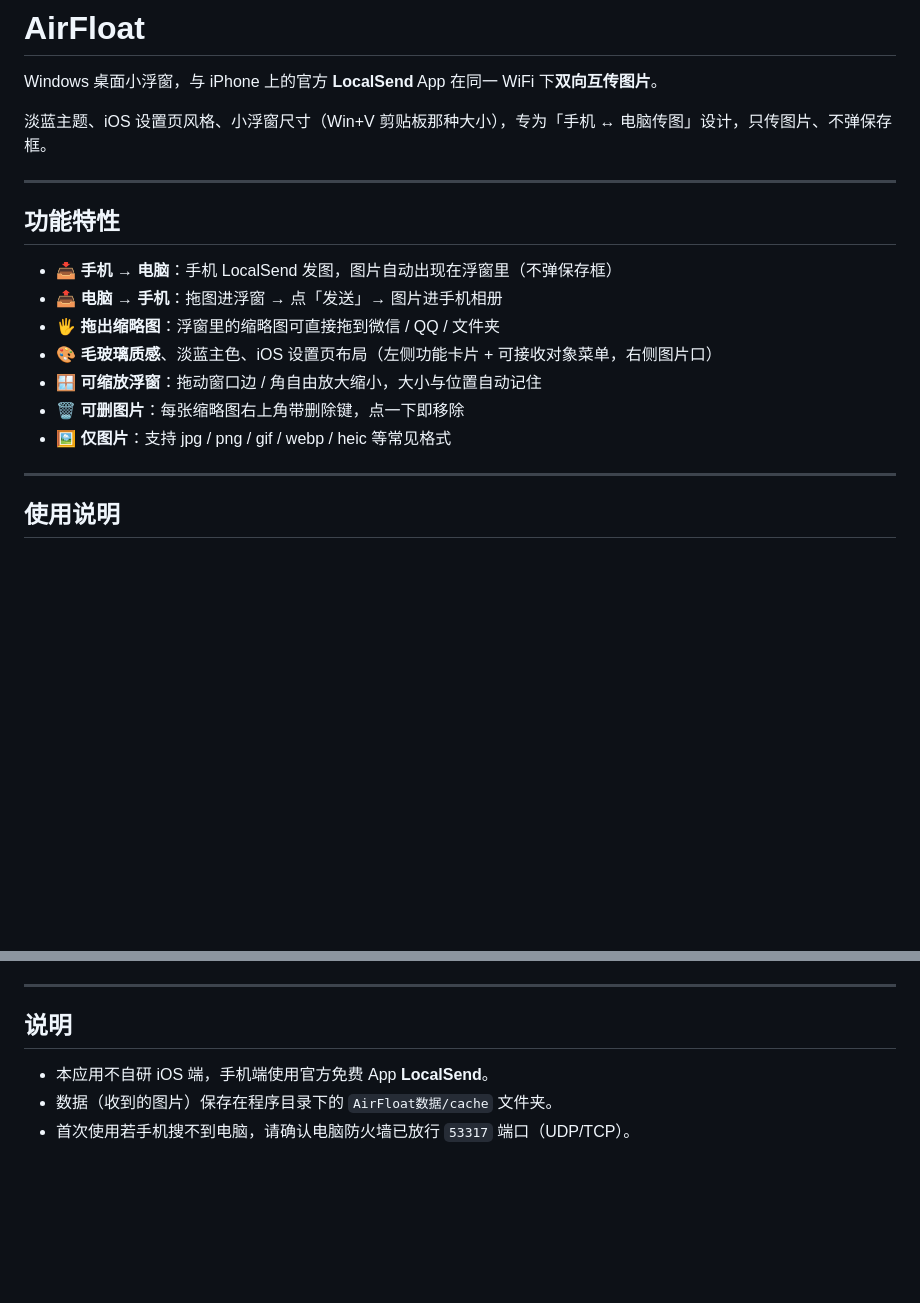
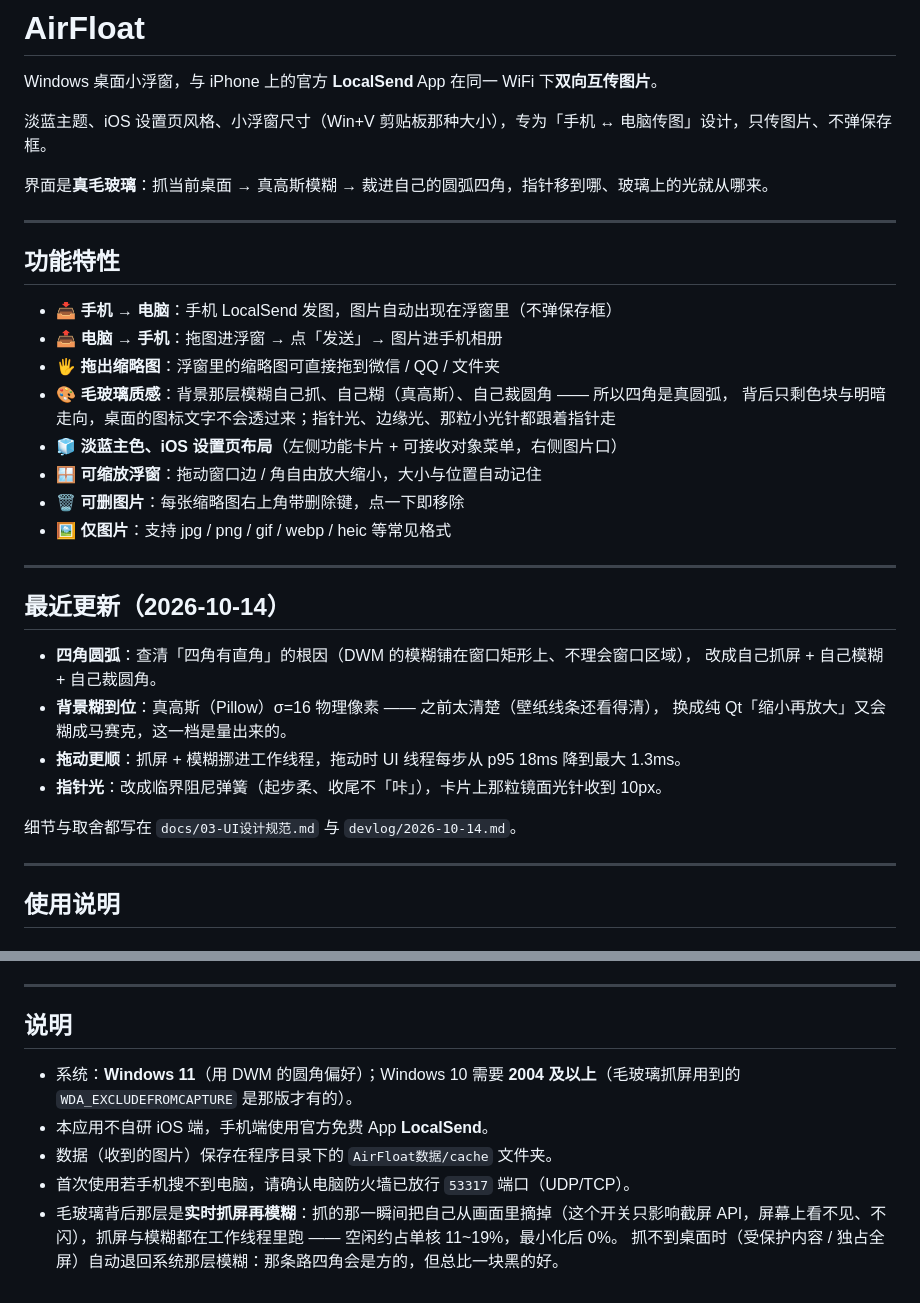
Before and after one commit to sasjh/airfloat, a Markdown page: README.md, 2 parts joined by grey strips. Rendered like a GitHub page; blank space fills up the shorter version.

```diff
--- a/README.md
+++ b/README.md
@@ -3,6 +3,8 @@
 Windows 桌面小浮窗，与 iPhone 上的官方 **LocalSend** App 在同一 WiFi 下**双向互传图片**。
 
 淡蓝主题、iOS 设置页风格、小浮窗尺寸（Win+V 剪贴板那种大小），专为「手机 ↔ 电脑传图」设计，只传图片、不弹保存框。
+
+界面是**真毛玻璃**：抓当前桌面 → 真高斯模糊 → 裁进自己的圆弧四角，指针移到哪、玻璃上的光就从哪来。
 
 ---
 
@@ -11,10 +13,25 @@ Windows 桌面小浮窗，与 iPhone 上的官方 **LocalSend** App 在同一 Wi
 - 📥 **手机 → 电脑**：手机 LocalSend 发图，图片自动出现在浮窗里（不弹保存框）
 - 📤 **电脑 → 手机**：拖图进浮窗 → 点「发送」→ 图片进手机相册
 - 🖐️ **拖出缩略图**：浮窗里的缩略图可直接拖到微信 / QQ / 文件夹
-- 🎨 **毛玻璃质感**、淡蓝主色、iOS 设置页布局（左侧功能卡片 + 可接收对象菜单，右侧图片口）
+- 🎨 **毛玻璃质感**：背景那层模糊自己抓、自己糊（真高斯）、自己裁圆角 —— 所以四角是真圆弧，
+  背后只剩色块与明暗走向，桌面的图标文字不会透过来；指针光、边缘光、那粒小光针都跟着指针走
+- 🧊 **淡蓝主色、iOS 设置页布局**（左侧功能卡片 + 可接收对象菜单，右侧图片口）
 - 🪟 **可缩放浮窗**：拖动窗口边 / 角自由放大缩小，大小与位置自动记住
 - 🗑️ **可删图片**：每张缩略图右上角带删除键，点一下即移除
 - 🖼️ **仅图片**：支持 jpg / png / gif / webp / heic 等常见格式
+
+---
+
+## 最近更新（2026-10-14）
+
+- **四角圆弧**：查清「四角有直角」的根因（DWM 的模糊铺在窗口矩形上、不理会窗口区域），
+  改成自己抓屏 + 自己模糊 + 自己裁圆角。
+- **背景糊到位**：真高斯（Pillow）σ=16 物理像素 —— 之前太清楚（壁纸线条还看得清），
+  换成纯 Qt「缩小再放大」又会糊成马赛克，这一档是量出来的。
+- **拖动更顺**：抓屏 + 模糊挪进工作线程，拖动时 UI 线程每步从 p95 18ms 降到最大 1.3ms。
+- **指针光**：改成临界阻尼弹簧（起步柔、收尾不「咔」），卡片上那粒镜面光针收到 10px。
+
+细节与取舍都写在 `docs/03-UI设计规范.md` 与 `devlog/2026-10-14.md`。
 
 ---
 
@@ -111,6 +156,11 @@ pyinstaller --clean --noconfirm --windowed --onedir --name AirFloat \
 
 ## 说明
 
+- 系统：**Windows 11**（用 DWM 的圆角偏好）；Windows 10 需要 **2004 及以上**（毛玻璃抓屏用到的
+  `WDA_EXCLUDEFROMCAPTURE` 是那版才有的）。
 - 本应用不自研 iOS 端，手机端使用官方免费 App **LocalSend**。
 - 数据（收到的图片）保存在程序目录下的 `AirFloat数据/cache` 文件夹。
 - 首次使用若手机搜不到电脑，请确认电脑防火墙已放行 `53317` 端口（UDP/TCP）。
+- 毛玻璃背后那层是**实时抓屏再模糊**：抓的那一瞬间把自己从画面里摘掉（这个开关只影响截屏
+  API，屏幕上看不见、不闪），抓屏与模糊都在工作线程里跑 —— 空闲约占单核 11~19%，最小化后 0%。
+  抓不到桌面时（受保护内容 / 独占全屏）自动退回系统那层模糊：那条路四角会是方的，但总比一块黑的好。
```
Also changed, not shown: other parts of README.md (+46 -18 lines).
